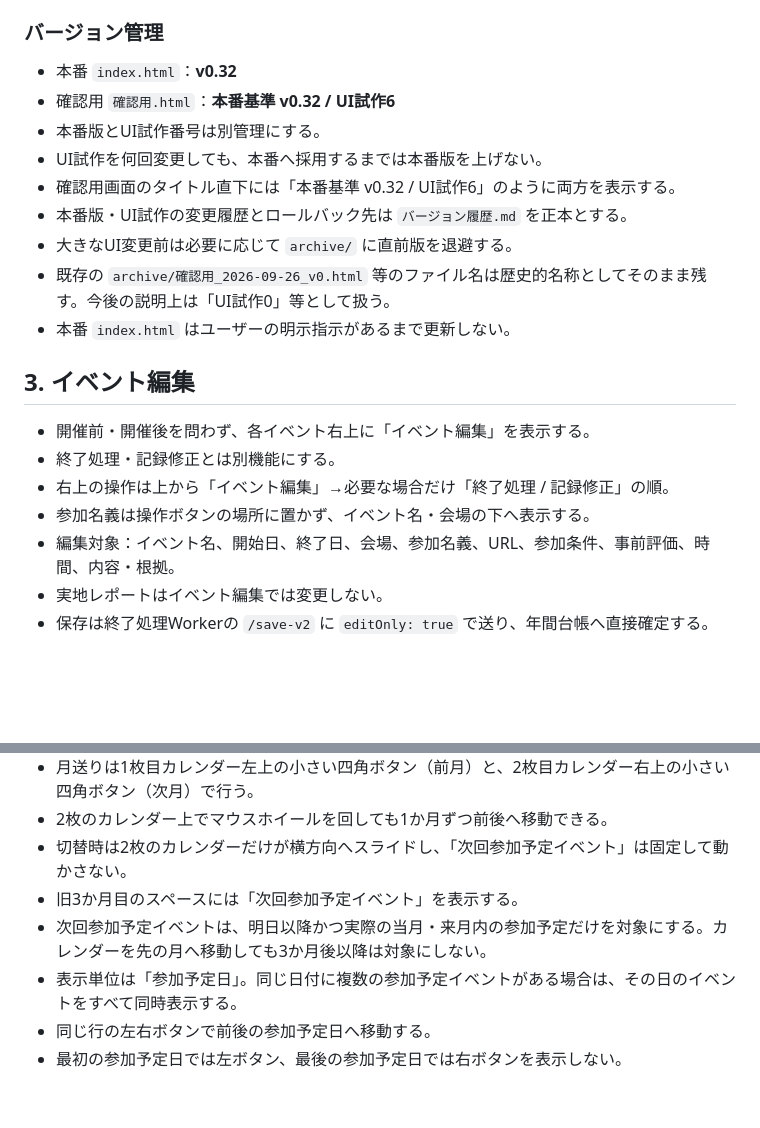
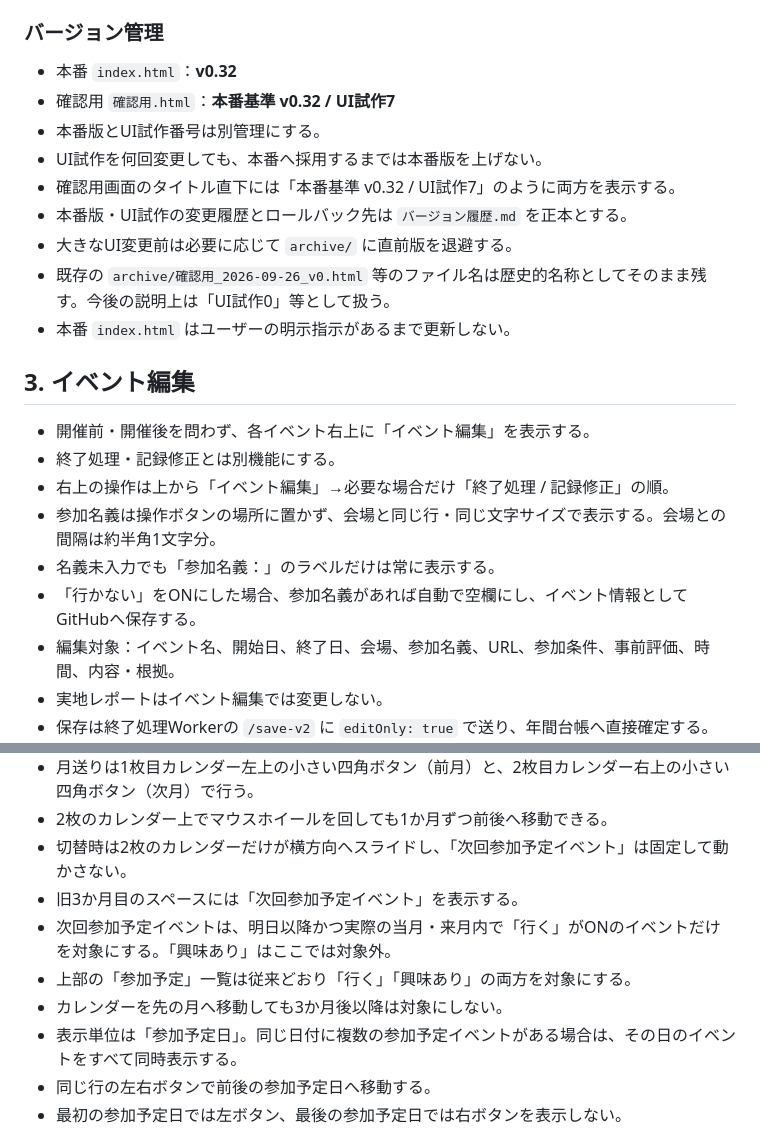
Before and after one commit to rensei11/01-event, a Markdown page: 現在の仕様.md, 2 parts joined by grey strips. Rendered like a GitHub page; blank space fills up the shorter version.

Commit message:
Document UI試作7 participant and confirmed-next-event rules

```diff
--- a/現在の仕様.md
+++ b/現在の仕様.md
@@ -35,10 +35,10 @@ GitHubリポジトリ：`rensei11/01-event`
 
 ### バージョン管理
 - 本番 `index.html`：**v0.32**
-- 確認用 `確認用.html`：**本番基準 v0.32 / UI試作6**
+- 確認用 `確認用.html`：**本番基準 v0.32 / UI試作7**
 - 本番版とUI試作番号は別管理にする。
 - UI試作を何回変更しても、本番へ採用するまでは本番版を上げない。
-- 確認用画面のタイトル直下には「本番基準 v0.32 / UI試作6」のように両方を表示する。
+- 確認用画面のタイトル直下には「本番基準 v0.32 / UI試作7」のように両方を表示する。
 - 本番版・UI試作の変更履歴とロールバック先は `バージョン履歴.md` を正本とする。
 - 大きなUI変更前は必要に応じて `archive/` に直前版を退避する。
 - 既存の `archive/確認用_2026-09-26_v0.html` 等のファイル名は歴史的名称としてそのまま残す。今後の説明上は「UI試作0」等として扱う。
@@ -49,7 +49,9 @@ GitHubリポジトリ：`rensei11/01-event`
 - 開催前・開催後を問わず、各イベント右上に「イベント編集」を表示する。
 - 終了処理・記録修正とは別機能にする。
 - 右上の操作は上から「イベント編集」→必要な場合だけ「終了処理 / 記録修正」の順。
-- 参加名義は操作ボタンの場所に置かず、イベント名・会場の下へ表示する。
+- 参加名義は操作ボタンの場所に置かず、会場と同じ行・同じ文字サイズで表示する。会場との間隔は約半角1文字分。
+- 名義未入力でも「参加名義：」のラベルだけは常に表示する。
+- 「行かない」をONにした場合、参加名義があれば自動で空欄にし、イベント情報としてGitHubへ保存する。
 - 編集対象：イベント名、開始日、終了日、会場、参加名義、URL、参加条件、事前評価、時間、内容・根拠。
 - 実地レポートはイベント編集では変更しない。
 - 保存は終了処理Workerの `/save-v2` に `editOnly: true` で送り、年間台帳へ直接確定する。
@@ -168,7 +170,9 @@ GitHubリポジトリ：`rensei11/01-event`
 - 2枚のカレンダー上でマウスホイールを回しても1か月ずつ前後へ移動できる。
 - 切替時は2枚のカレンダーだけが横方向へスライドし、「次回参加予定イベント」は固定して動かさない。
 - 旧3か月目のスペースには「次回参加予定イベント」を表示する。
-- 次回参加予定イベントは、明日以降かつ実際の当月・来月内の参加予定だけを対象にする。カレンダーを先の月へ移動しても3か月後以降は対象にしない。
+- 次回参加予定イベントは、明日以降かつ実際の当月・来月内で「行く」がONのイベントだけを対象にする。「興味あり」はここでは対象外。
+- 上部の「参加予定」一覧は従来どおり「行く」「興味あり」の両方を対象にする。
+- カレンダーを先の月へ移動しても3か月後以降は対象にしない。
 - 表示単位は「参加予定日」。同じ日付に複数の参加予定イベントがある場合は、その日のイベントをすべて同時表示する。
 - 同じ行の左右ボタンで前後の参加予定日へ移動する。
 - 最初の参加予定日では左ボタン、最後の参加予定日では右ボタンを表示しない。
```
